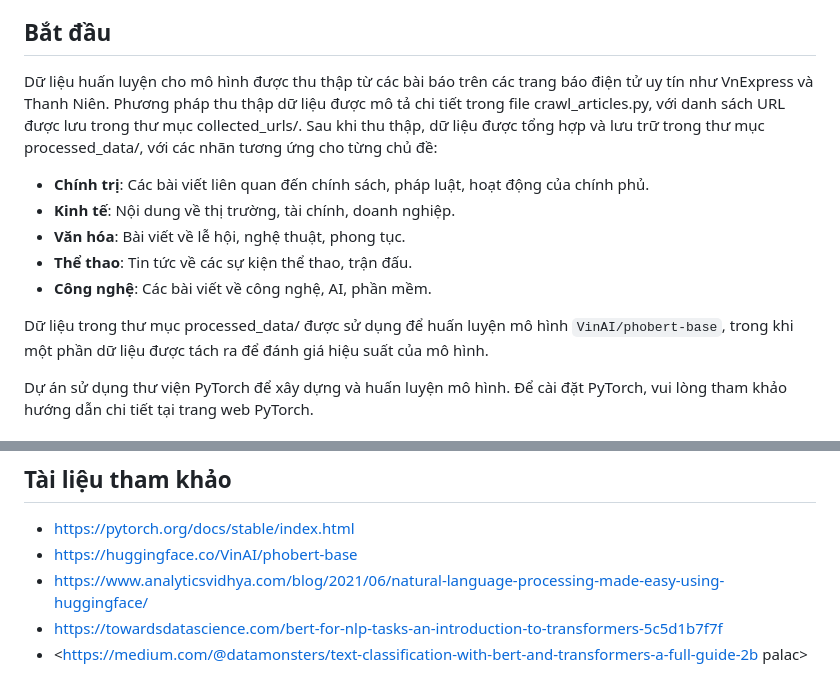
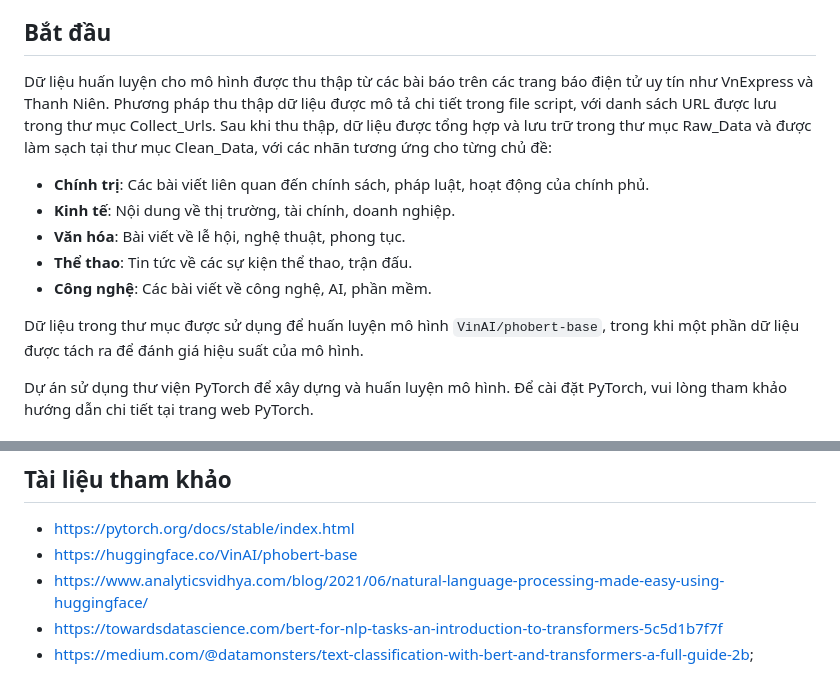
Before and after one commit to moulsan369/VN_Topic_Classification, a Markdown page: README.md, 2 parts joined by grey strips. Rendered like a GitHub page.

```diff
--- a/README.md
+++ b/README.md
@@ -6,7 +6,7 @@
 
 ## Bắt đầu
 
-Dữ liệu huấn luyện cho mô hình được thu thập từ các bài báo trên các trang báo điện tử uy tín như VnExpress và Thanh Niên. Phương pháp thu thập dữ liệu được mô tả chi tiết trong file crawl_articles.py, với danh sách URL được lưu trong thư mục collected_urls/. Sau khi thu thập, dữ liệu được tổng hợp và lưu trữ trong thư mục processed_data/, với các nhãn tương ứng cho từng chủ đề:
+Dữ liệu huấn luyện cho mô hình được thu thập từ các bài báo trên các trang báo điện tử uy tín như VnExpress và Thanh Niên. Phương pháp thu thập dữ liệu được mô tả chi tiết trong file script, với danh sách URL được lưu trong thư mục Collect_Urls. Sau khi thu thập, dữ liệu được tổng hợp và lưu trữ trong thư mục Raw_Data và được làm sạch tại thư mục Clean_Data, với các nhãn tương ứng cho từng chủ đề:
 
 - **Chính trị**: Các bài viết liên quan đến chính sách, pháp luật, hoạt động của chính phủ.
 - **Kinh tế**: Nội dung về thị trường, tài chính, doanh nghiệp.
@@ -14,7 +14,7 @@ Dữ liệu huấn luyện cho mô hình được thu thập từ các bài báo
 - **Thể thao**: Tin tức về các sự kiện thể thao, trận đấu.
 - **Công nghệ**: Các bài viết về công nghệ, AI, phần mềm.
 
-Dữ liệu trong thư mục processed_data/ được sử dụng để huấn luyện mô hình `VinAI/phobert-base`, trong khi một phần dữ liệu được tách ra để đánh giá hiệu suất của mô hình.
+Dữ liệu trong thư mục  được sử dụng để huấn luyện mô hình `VinAI/phobert-base`, trong khi một phần dữ liệu được tách ra để đánh giá hiệu suất của mô hình.
 
 Dự án sử dụng thư viện PyTorch để xây dựng và huấn luyện mô hình. Để cài đặt PyTorch, vui lòng tham khảo hướng dẫn chi tiết tại trang web PyTorch.
 
@@ -86,4 +86,4 @@ File tài liệu topic-classification.ipynb mô tả chi tiết các bước đ
 - https://huggingface.co/VinAI/phobert-base
 - https://www.analyticsvidhya.com/blog/2021/06/natural-language-processing-made-easy-using-huggingface/
 - https://towardsdatascience.com/bert-for-nlp-tasks-an-introduction-to-transformers-5c5d1b7f7f
-- &lt;https://medium.com/@datamonsters/text-classification-with-bert-and-transformers-a-full-guide-2b palac&gt;
+- https://medium.com/@datamonsters/text-classification-with-bert-and-transformers-a-full-guide-2b;
```
